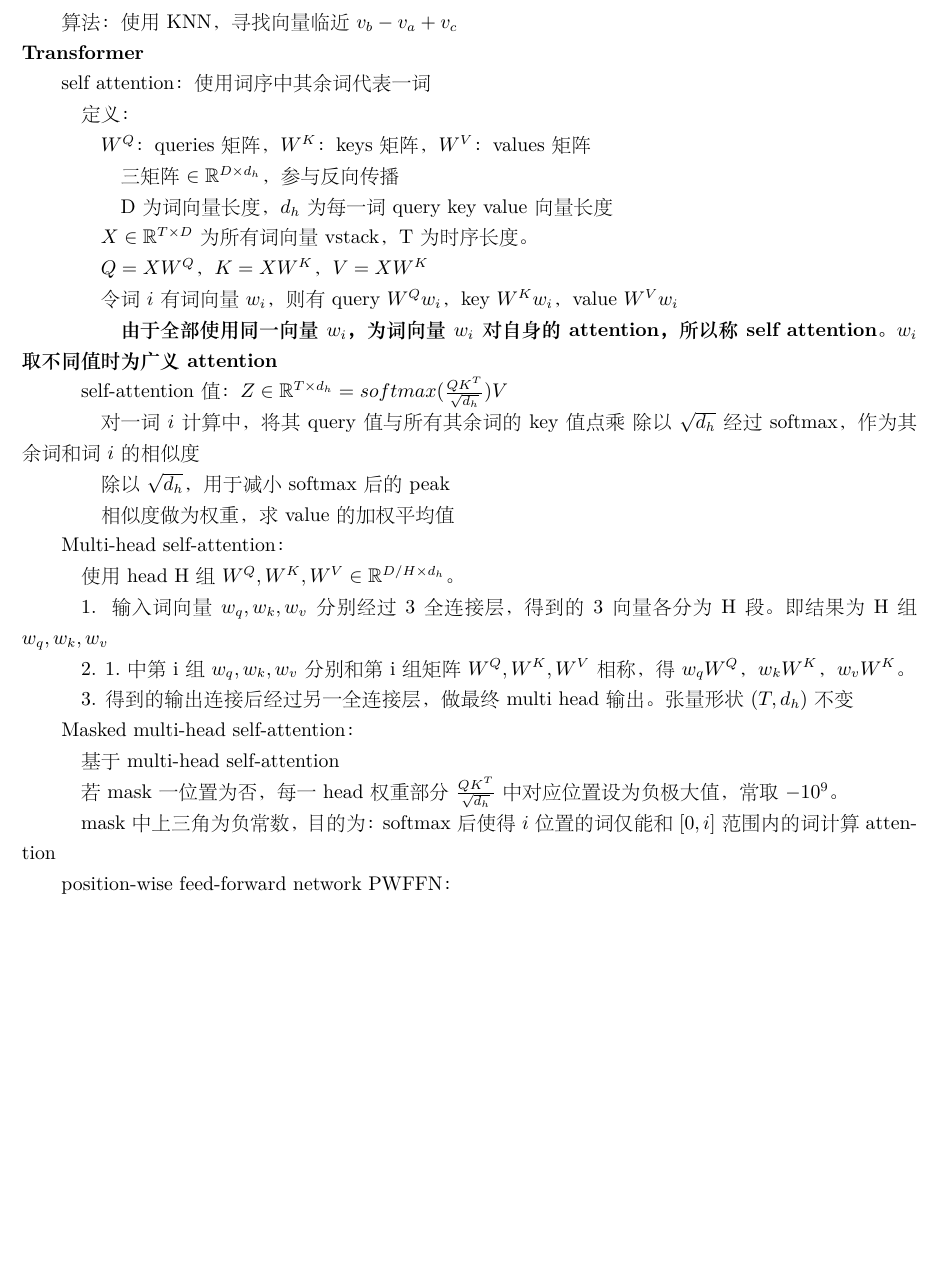
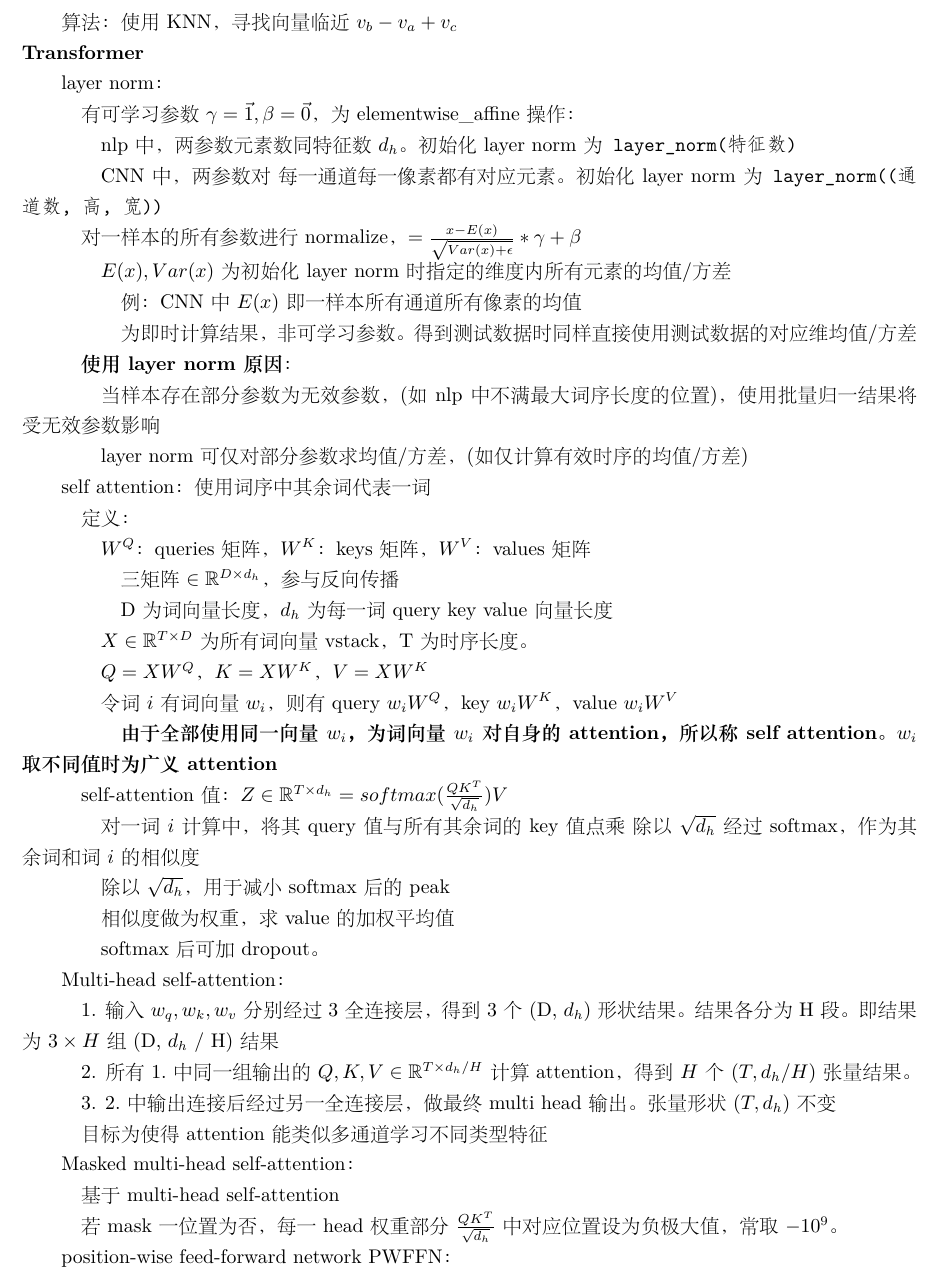
Before and after one commit to xu-shitong/deep-learning, a LaTeX document (deep-learning_note/deep-learning笔记.tex): part of page 28 of 45, cut so that both start at the same text, the shorter picture padded with empty space. The pictures show the PDF file deep-learning_note/deep-learning笔记.pdf that the author committed with the source.

Commit message:
finalize note on transformer

```diff
--- a/deep-learning_note/deep-learning笔记.tex
+++ b/deep-learning_note/deep-learning笔记.tex
@@ -685,7 +685,7 @@
 \section{CNN优化方法}
 \noindent \textbf{批量归一化 batch normalization}
 
-  有拉伸$\gamma$, 偏移$\beta$参数参与反向传播，初始化$\gamma = \vec{1}, \beta = \vec{0}$
+  每一通道有拉伸$\gamma$, 偏移$\beta$参数参与反向传播。初始化所有$\gamma = \vec{1}, \beta = \vec{0}$
 
   使用时无需和dropout合用，**两者目标相同**。batch size 64-256间，保证计算的mean variance有普遍性
 
@@ -1790,6 +1795,28 @@
   算法：使用KNN，寻找向量临近$v_b - v_a + v_c$\\
 \textbf{Transformer}
 
+  layer norm：
+
+  \quad 有可学习参数$\gamma = \vec{1}, \beta = \vec{0}$，为elementwise\_affine操作：
+
+  \quad \quad nlp中，两参数元素数同特征数$d_h$。初始化layer norm为\texttt{layer\_norm(特征数)}
+
+  \quad \quad CNN中，两参数对\ 每一通道每一像素都有对应元素。初始化layer norm为\texttt{layer\_norm((通道数, 高, 宽))}
+
+  \quad 对一样本的所有参数进行normalize，$ = \frac{x - E(x)}{\sqrt{Var(x) + \epsilon}} * \gamma + \beta$
+
+  \quad \quad $E(x), Var(x)$为初始化layer norm时指定的维度内所有元素的均值/方差
+
+  \quad \quad \quad 例：CNN中$E(x)$即一样本所有通道所有像素的均值
+
+  \quad \quad \quad 为即时计算结果，非可学习参数。得到测试数据时同样直接使用测试数据的对应维均值/方差
+
+  \quad \textbf{使用layer norm原因}：
+
+  \quad \quad 当样本存在部分参数为无效参数，(如nlp中不满最大词序长度的位置)，使用批量归一结果将受无效参数影响
+
+  \quad \quad layer norm可仅对部分参数求均值/方差，(如仅计算有效时序的均值/方差)
+
   self attention：使用词序中其余词代表一词
 
   \quad 定义：
@@ -1816,23 +1843,23 @@
 
   \quad \quad 相似度做为权重，求value的加权平均值
 
+  \quad \quad softmax后可加dropout。
+
   Multi-head self-attention：
 
-  \quad 使用head\ H组$W^Q, W^K, W^V \in \mathbb{R}^{D / H \times d_h}$。
-
-  \quad 1. 输入词向量$w_q, w_k, w_v$分别经过3全连接层，得到的3向量各分为H段。即结果为H组$w_q, w_k, w_v$
-
-  \quad 2. 1.中第i组$w_q, w_k, w_v$分别和第i组矩阵$W^Q, W^K, W^V$相称，得$w_qW^Q$，$w_kW^K$，$w_vW^K$。
-
-  \quad 3. 得到的输出连接后经过另一全连接层，做最终multi head输出。张量形状$(T, d_h)$不变
+  \quad 1. 输入$w_q, w_k, w_v$分别经过3全连接层，得到3个(D, $d_h$)形状结果。结果各分为H段。即结果为$3 \times H$组(D, $d_h$ / H)结果
+
+  \quad 2. 所有1.中同一组输出的$Q, K, V \in \mathbb{R}^{T \times d_h / H}$计算attention，得到$H$个$(T, d_h / H)$张量结果。
+
+  \quad 3. 2.中输出连接后经过另一全连接层，做最终multi head输出。张量形状$(T, d_h)$不变
+
+  \quad 目标为使得attention能类似多通道学习不同类型特征
 
   Masked multi-head self-attention：
 
   \quad 基于multi-head self-attention
 
   \quad 若mask一位置为否，每一head权重部分$\frac{QK^T}{\sqrt{d_h}}$中对应位置设为负极大值，常取$-10^9$。
-
-  \quad mask中上三角为负常数，目的为：softmax后使得$i$位置的词仅能和$[0, i]$范围内的词计算attention
 
   position-wise feed-forward network PWFFN：
 
```
Also changed, not shown: deep-learning_note/deep-learning笔记.pdf, deep-learning_note/deep-learning笔记.tex (50 more changed lines).
